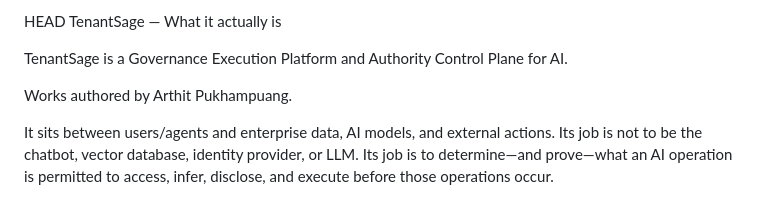
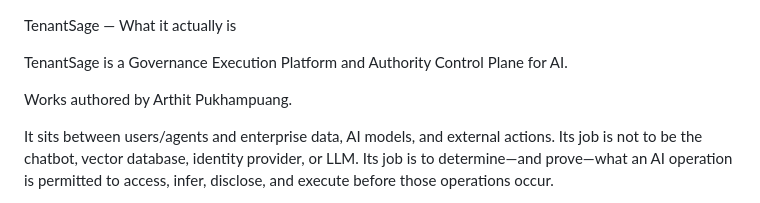
Before and after one commit to arty-hospitality/artyhospitality, a Markdown page: README.md, the part around the change. Rendered like a GitHub page.

```diff
--- a/README.md
+++ b/README.md
@@ -1,4 +1,3 @@
-HEAD
 TenantSage — What it actually is
 
 TenantSage is a Governance Execution Platform and Authority Control Plane for AI.
```
